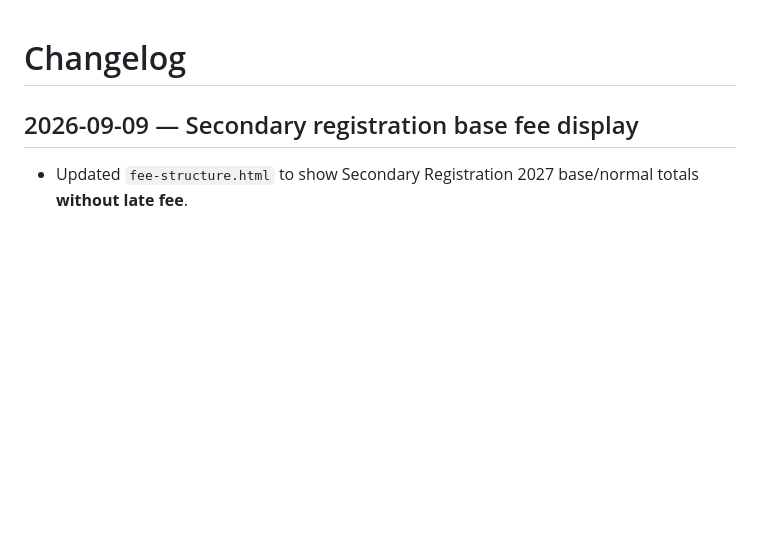
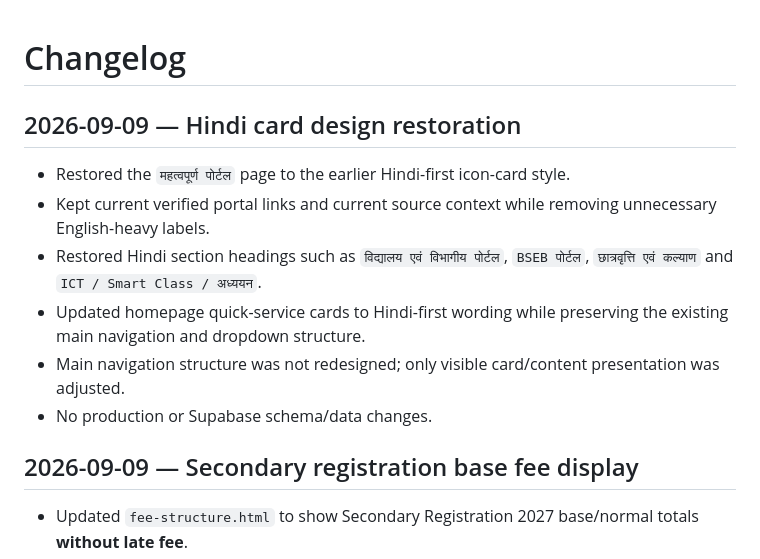
Before and after one commit to zzpsah/umv-tetahali-staging, a Markdown page: CHANGELOG.md, the part around the change. Rendered like a GitHub page; blank space fills up the shorter version.

Commit message:
docs: record Hindi card design restoration

```diff
--- a/CHANGELOG.md
+++ b/CHANGELOG.md
@@ -1,4 +1,13 @@
 # Changelog
+
+## 2026-09-09 — Hindi card design restoration
+
+- Restored the `महत्वपूर्ण पोर्टल` page to the earlier Hindi-first icon-card style.
+- Kept current verified portal links and current source context while removing unnecessary English-heavy labels.
+- Restored Hindi section headings such as `विद्यालय एवं विभागीय पोर्टल`, `BSEB पोर्टल`, `छात्रवृत्ति एवं कल्याण` and `ICT / Smart Class / अध्ययन`.
+- Updated homepage quick-service cards to Hindi-first wording while preserving the existing main navigation and dropdown structure.
+- Main navigation structure was not redesigned; only visible card/content presentation was adjusted.
+- No production or Supabase schema/data changes.
 
 ## 2026-09-09 — Secondary registration base fee display
 
```
